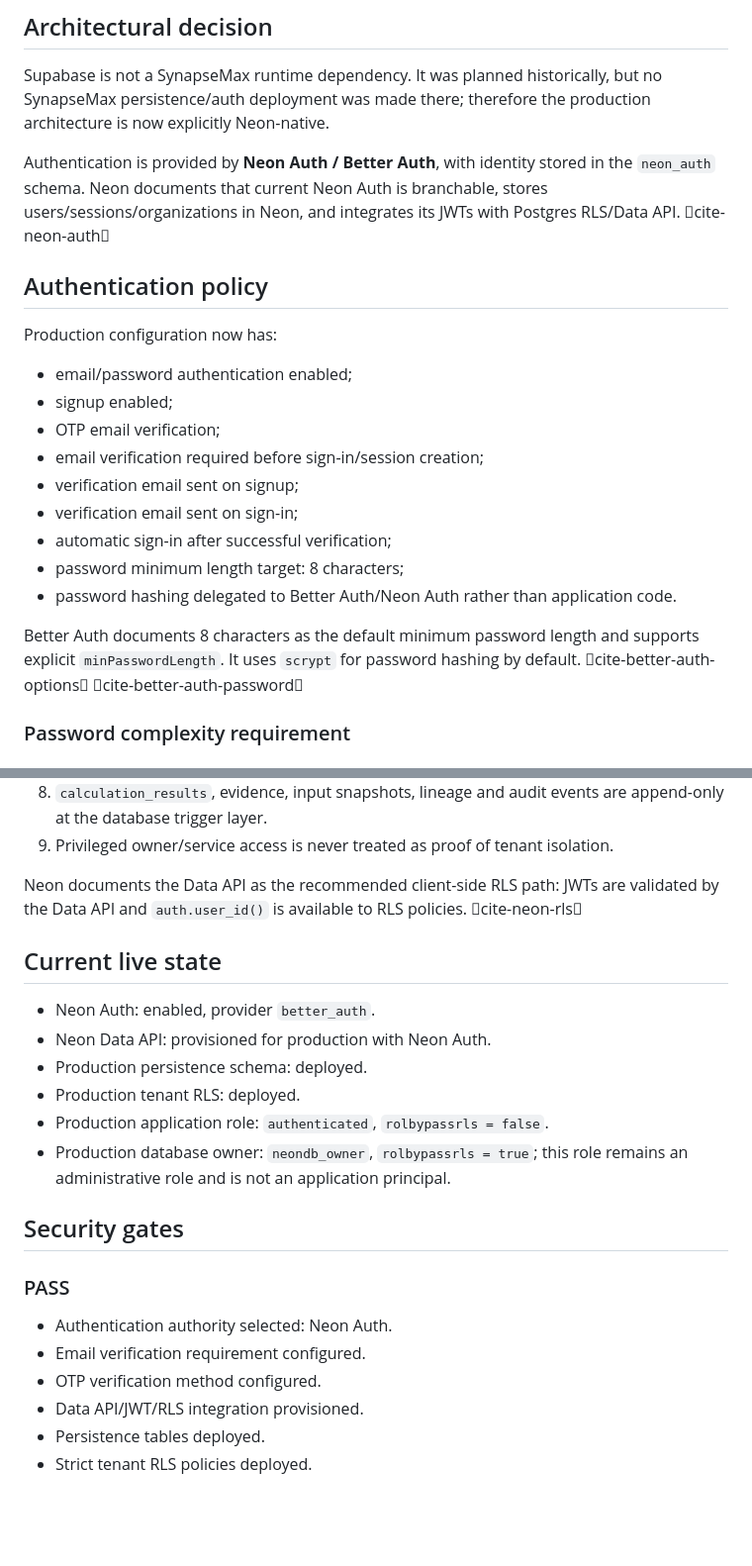
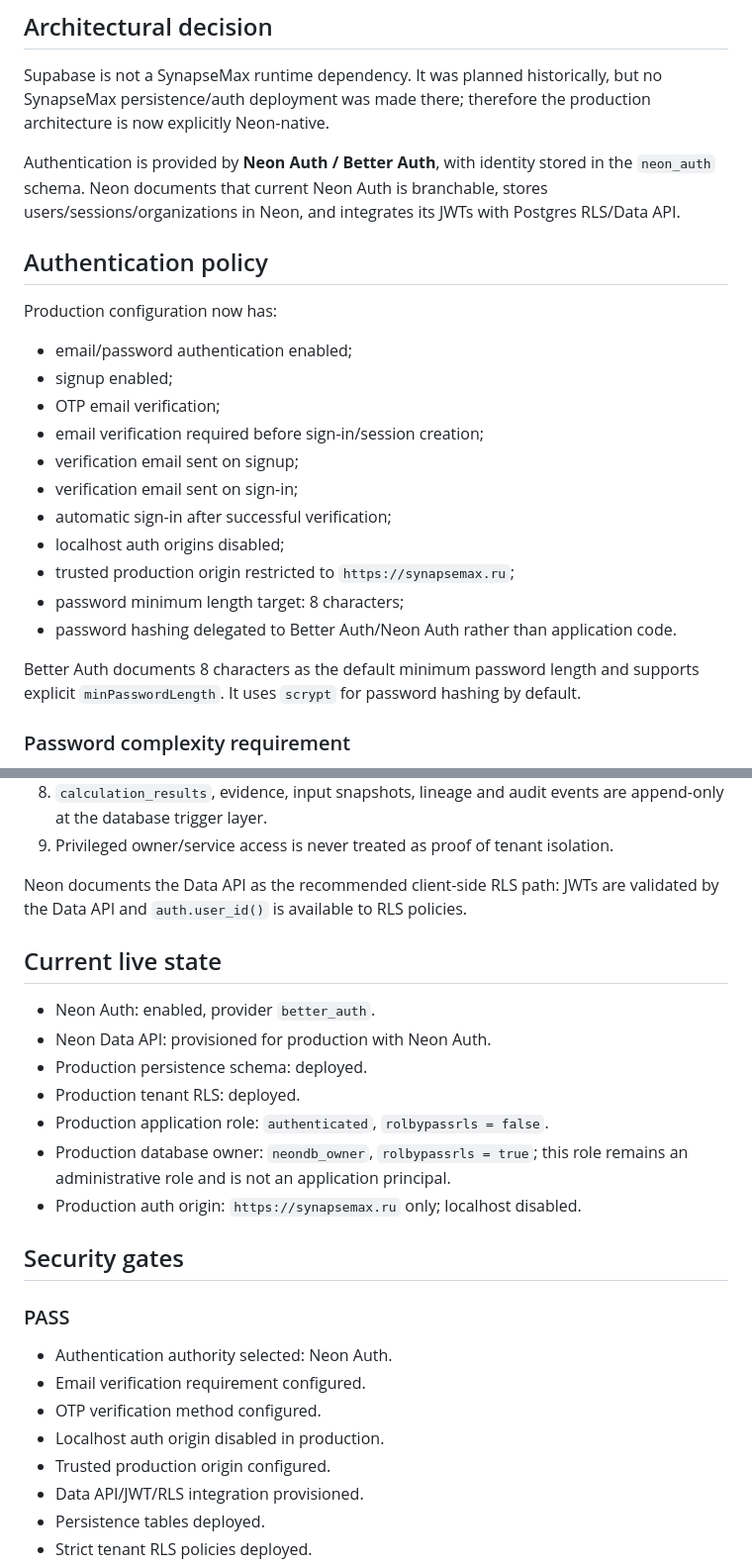
Before and after one commit to knyavik-stack/synapsemax, a Markdown page: docs/NEON_AUTH_RLS_SECURITY_BASELINE_2026-09-17.md, 2 parts joined by grey strips. Shown at 99% size. Drawn GitHub-style; blank space fills up the shorter version.

Commit message:
docs(security): record Neon Auth origin hardening

```diff
--- a/docs/NEON_AUTH_RLS_SECURITY_BASELINE_2026-09-17.md
+++ b/docs/NEON_AUTH_RLS_SECURITY_BASELINE_2026-09-17.md
@@ -9,7 +9,7 @@
 
 Supabase is not a SynapseMax runtime dependency. It was planned historically, but no SynapseMax persistence/auth deployment was made there; therefore the production architecture is now explicitly Neon-native.
 
-Authentication is provided by **Neon Auth / Better Auth**, with identity stored in the `neon_auth` schema. Neon documents that current Neon Auth is branchable, stores users/sessions/organizations in Neon, and integrates its JWTs with Postgres RLS/Data API. cite-neon-auth
+Authentication is provided by **Neon Auth / Better Auth**, with identity stored in the `neon_auth` schema. Neon documents that current Neon Auth is branchable, stores users/sessions/organizations in Neon, and integrates its JWTs with Postgres RLS/Data API.
 
 ## Authentication policy
 
@@ -22,10 +22,12 @@ Production configuration now has:
 - verification email sent on signup;
 - verification email sent on sign-in;
 - automatic sign-in after successful verification;
+- localhost auth origins disabled;
+- trusted production origin restricted to `https://synapsemax.ru`;
 - password minimum length target: 8 characters;
 - password hashing delegated to Better Auth/Neon Auth rather than application code.
 
-Better Auth documents 8 characters as the default minimum password length and supports explicit `minPasswordLength`. It uses `scrypt` for password hashing by default. cite-better-auth-options cite-better-auth-password
+Better Auth documents 8 characters as the default minimum password length and supports explicit `minPasswordLength`. It uses `scrypt` for password hashing by default.
 
 ### Password complexity requirement
 
@@ -51,7 +53,7 @@ The following are explicit design rules:
 8. `calculation_results`, evidence, input snapshots, lineage and audit events are append-only at the database trigger layer.
 9. Privileged owner/service access is never treated as proof of tenant isolation.
 
-Neon documents the Data API as the recommended client-side RLS path: JWTs are validated by the Data API and `auth.user_id()` is available to RLS policies. cite-neon-rls
+Neon documents the Data API as the recommended client-side RLS path: JWTs are validated by the Data API and `auth.user_id()` is available to RLS policies.
 
 ## Current live state
 
@@ -61,6 +63,7 @@ Neon documents the Data API as the recommended client-side RLS path: JWTs are va
 - Production tenant RLS: deployed.
 - Production application role: `authenticated`, `rolbypassrls = false`.
 - Production database owner: `neondb_owner`, `rolbypassrls = true`; this role remains an administrative role and is not an application principal.
+- Production auth origin: `https://synapsemax.ru` only; localhost disabled.
 
 ## Security gates
 
@@ -69,6 +72,8 @@ Neon documents the Data API as the recommended client-side RLS path: JWTs are va
 - Authentication authority selected: Neon Auth.
 - Email verification requirement configured.
 - OTP verification method configured.
+- Localhost auth origin disabled in production.
+- Trusted production origin configured.
 - Data API/JWT/RLS integration provisioned.
 - Persistence tables deployed.
 - Strict tenant RLS policies deployed.
```
Also changed, not shown: other parts of docs/NEON_AUTH_RLS_SECURITY_BASELINE_2026-09-17.md (+0 -5 lines).
